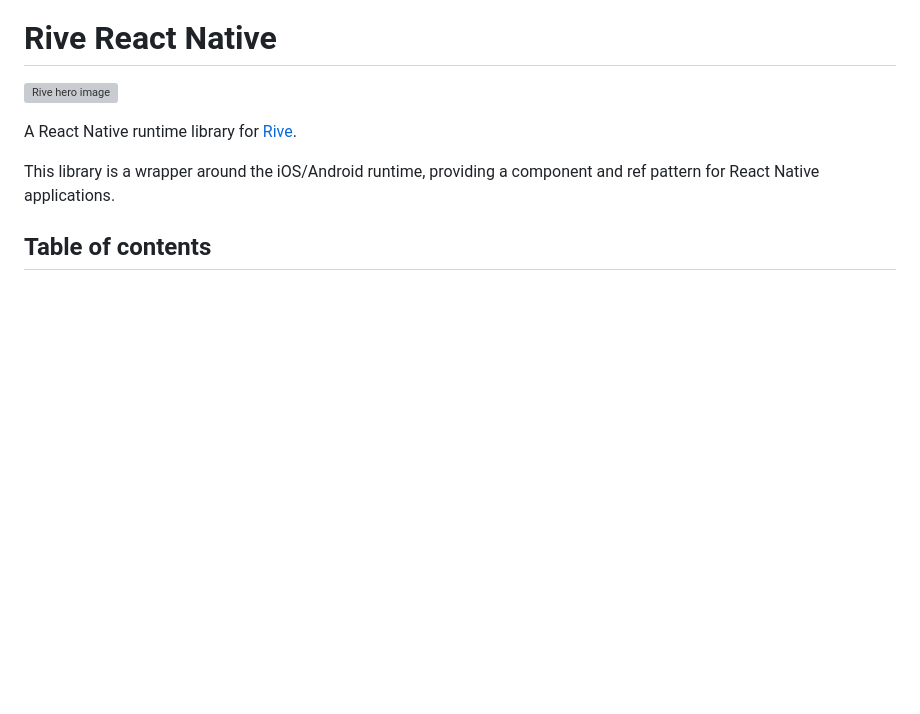
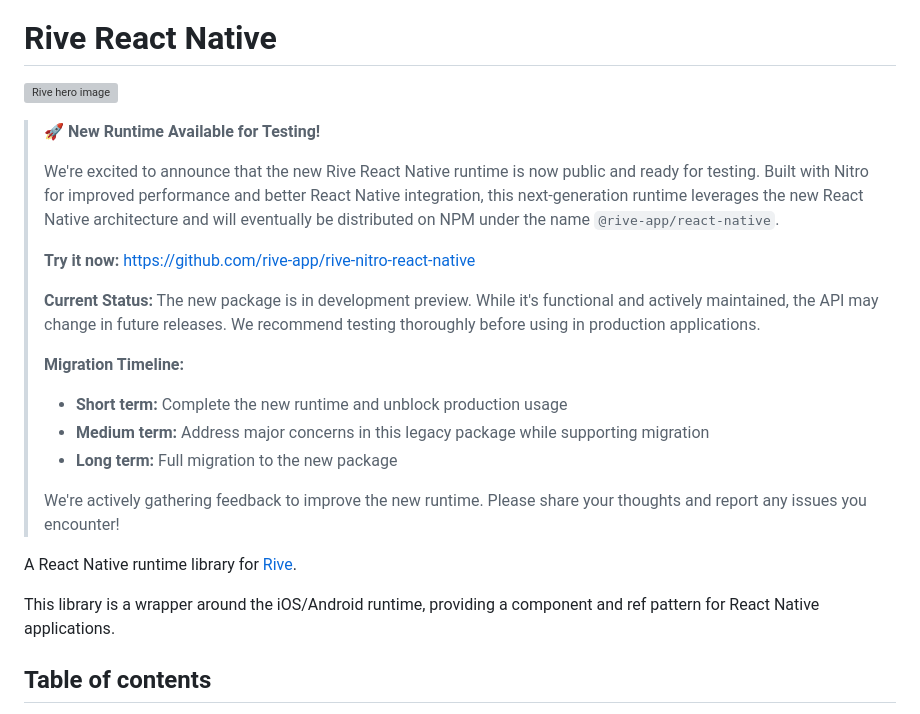
Before and after one commit to rive-app/rive-react-native, a Markdown page: README.md, the part around one of its changes. GitHub-like rendering; blank space fills up the shorter version; grey boxes are pictures that could not be loaded.

Commit message:
docs: add note about new runtime

```diff
--- a/README.md
+++ b/README.md
@@ -5,6 +5,22 @@
 # Rive React Native
 
 ![Rive hero image](https://rive-app.notion.site/image/https%3A%2F%2Fs3-us-west-2.amazonaws.com%2Fsecure.notion-static.com%2Fff44ed5f-1eea-4154-81ef-84547e61c3fd%2Frive_notion.png?table=block&id=f198cab2-c0bc-4ce8-970c-42220379bcf3&spaceId=9c949665-9ad9-445f-b9c4-5ee204f8b60c&width=2000&userId=&cache=v2)
+
+> **🚀 New Runtime Available for Testing!**
+>
+> We're excited to announce that the new Rive React Native runtime is now public and ready for testing. Built with Nitro for improved performance and better React Native integration, this next-generation runtime leverages the new React Native architecture and will eventually be distributed on NPM under the name `@rive-app/react-native`.
+>
+> **Try it now:** https://github.com/rive-app/rive-nitro-react-native
+>
+> **Current Status:** The new package is in development preview. While it's functional and actively maintained, the API may change in future releases. We recommend testing thoroughly before using in production applications.
+>
+> **Migration Timeline:**
+>
+> - **Short term:** Complete the new runtime and unblock production usage
+> - **Medium term:** Address major concerns in this legacy package while supporting migration
+> - **Long term:** Full migration to the new package
+>
+> We're actively gathering feedback to improve the new runtime. Please share your thoughts and report any issues you encounter!
 
 A React Native runtime library for [Rive](https://rive.app).
 
```
Also changed, not shown: other parts of README.md (+5 -0 lines).
